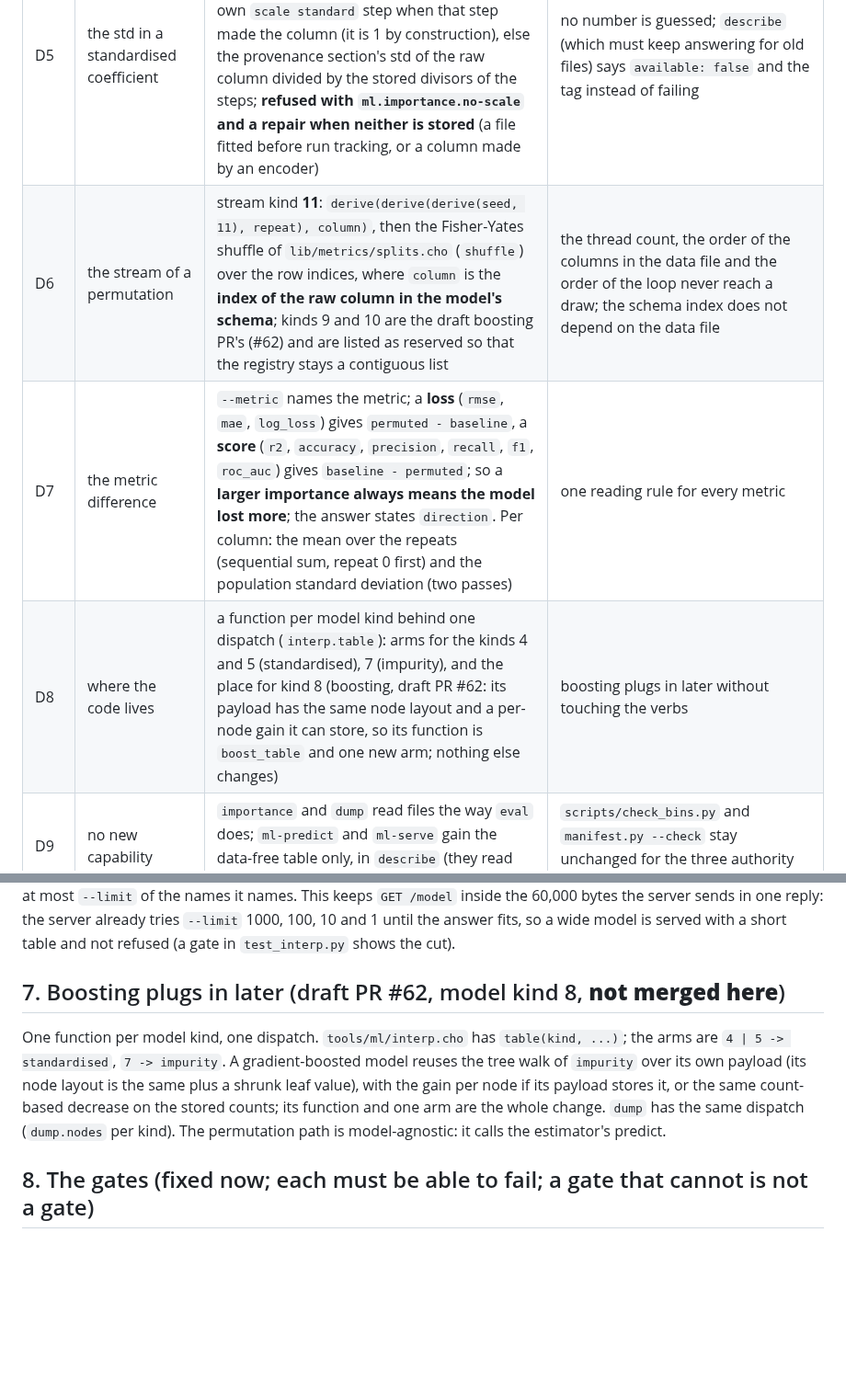
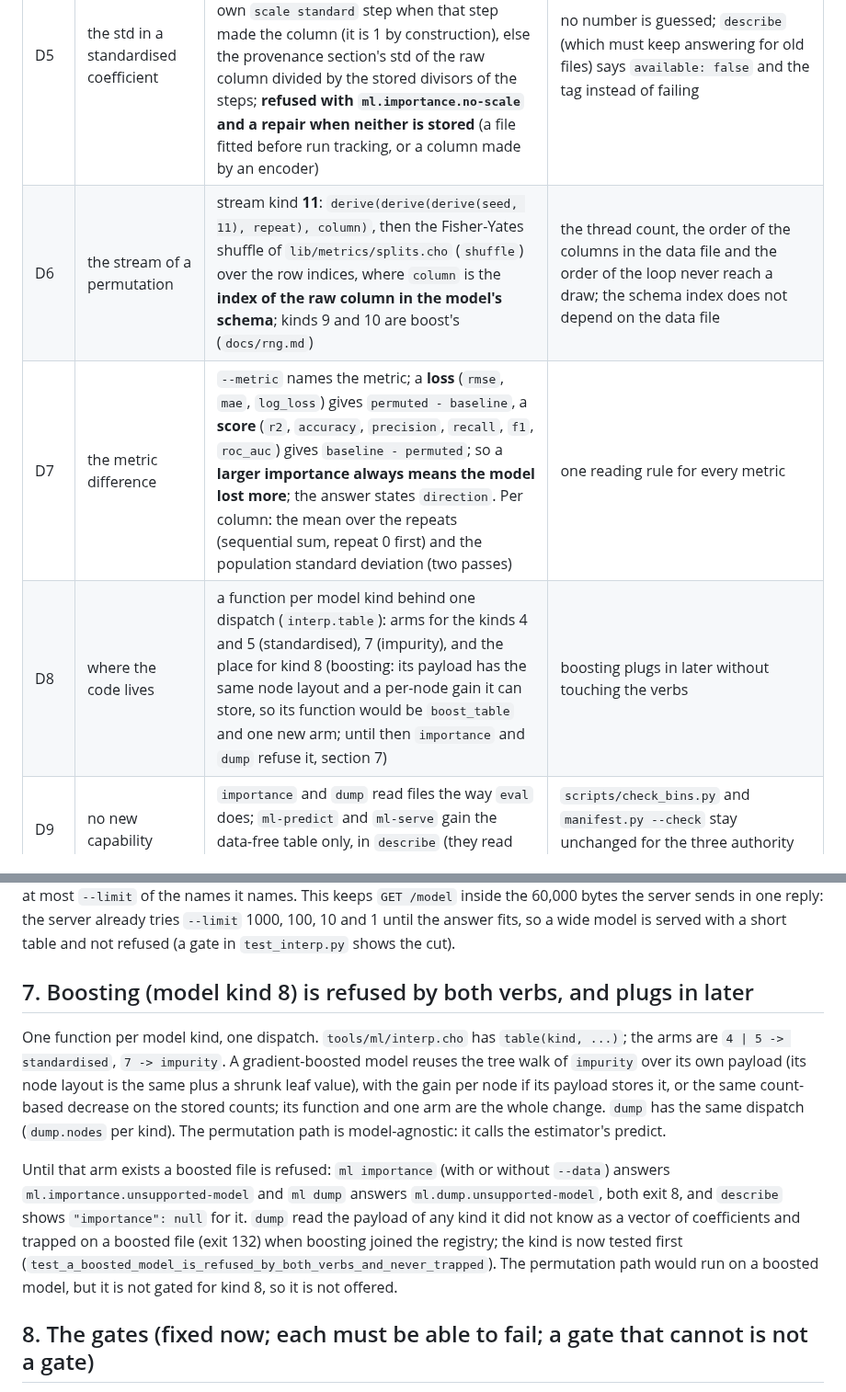
Before and after one commit to alpibrusl/cancho-ml, a Markdown page: docs/interpret.md, 2 parts joined by grey strips. Shown at 92% size. GitHub-like rendering; blank space fills up the shorter version.

Commit message:
docs/interpret: boosting is refused by importance and dump, with the reason and the test
Co-Authored-By: Claude Sonnet 5.5 <noreply@anthropic.com>
Claude-Session: https://claude.ai/code/session_01ExzbKc4CSdHB5mvSzcpeax

```diff
--- a/docs/interpret.md
+++ b/docs/interpret.md
@@ -17,9 +17,9 @@ model without a second tool: `ml importance` (which columns the model relies on,
 | D3 | a file change | **not made.** Section 3.3 says what a payload version would add (the exact node impurity and the exact node sum of the target for a regression) and leaves it as an open question for the maintainer | the importance of D1 is exact for classification and exact up to the rounding of the stored leaf means for regression; a new payload would not remove that rounding from any file already written |
 | D4 | what a table row is | one row per **column the model sees** (after the steps), with the **raw input column** it comes from in `source`; the permutation table has one row per **raw input column** | a one-hot column `c#2` has a coefficient of its own, a standardised coefficient of a sum of indicators is not a number anyone can read; a permutation breaks a raw column and re-applies the stored steps, so it can only be per raw column |
 | D5 | the std in a standardised coefficient | the standard deviation of the **column the model sees**, over the training rows (population, `ddof` 0), taken from the plan's own `scale standard` step when that step made the column (it is 1 by construction), else the provenance section's std of the raw column divided by the stored divisors of the steps; **refused with `ml.importance.no-scale` and a repair when neither is stored** (a file fitted before run tracking, or a column made by an encoder) | no number is guessed; `describe` (which must keep answering for old files) says `available: false` and the tag instead of failing |
-| D6 | the stream of a permutation | stream kind **11**: `derive(derive(derive(seed, 11), repeat), column)`, then the Fisher-Yates shuffle of `lib/metrics/splits.cho` (`shuffle`) over the row indices, where `column` is the **index of the raw column in the model's schema**; kinds 9 and 10 are the draft boosting PR's (#62) and are listed as reserved so that the registry stays a contiguous list | the thread count, the order of the columns in the data file and the order of the loop never reach a draw; the schema index does not depend on the data file |
+| D6 | the stream of a permutation | stream kind **11**: `derive(derive(derive(seed, 11), repeat), column)`, then the Fisher-Yates shuffle of `lib/metrics/splits.cho` (`shuffle`) over the row indices, where `column` is the **index of the raw column in the model's schema**; kinds 9 and 10 are boost's (`docs/rng.md`) | the thread count, the order of the columns in the data file and the order of the loop never reach a draw; the schema index does not depend on the data file |
 | D7 | the metric difference | `--metric` names the metric; a **loss** (`rmse`, `mae`, `log_loss`) gives `permuted - baseline`, a **score** (`r2`, `accuracy`, `precision`, `recall`, `f1`, `roc_auc`) gives `baseline - permuted`; so a **larger importance always means the model lost more**; the answer states `direction`. Per column: the mean over the repeats (sequential sum, repeat 0 first) and the population standard deviation (two passes) | one reading rule for every metric |
-| D8 | where the code lives | a function per model kind behind one dispatch (`interp.table`): arms for the kinds 4 and 5 (standardised), 7 (impurity), and the place for kind 8 (boosting, draft PR #62: its payload has the same node layout and a per-node gain it can store, so its function is `boost_table` and one new arm; nothing else changes) | boosting plugs in later without touching the verbs |
+| D8 | where the code lives | a function per model kind behind one dispatch (`interp.table`): arms for the kinds 4 and 5 (standardised), 7 (impurity), and the place for kind 8 (boosting: its payload has the same node layout and a per-node gain it can store, so its function would be `boost_table` and one new arm; until then `importance` and `dump` refuse it, section 7) | boosting plugs in later without touching the verbs |
 | D9 | no new capability | `importance` and `dump` read files the way `eval` does; `ml-predict` and `ml-serve` gain the data-free table only, in `describe` (they read nothing new) | `scripts/check_bins.py` and `manifest.py --check` stay unchanged for the three authority rows |
 | D10 | threads | `--threads` is accepted and checked, as in `eval`; nothing in `importance` is threaded, and the gate shows the bytes equal at 1 and at 8 | the stream design (D6) already makes the result independent of the order of work, so a threaded loop can be added later without changing a byte |
 
@@ -221,11 +221,13 @@ answering for every file it answered for before. No existing member changes: a g
 columns lists the best ranks, best first, with `listed` and `truncated`, and a table that cannot be computed lists at most `--limit` of the names it names. This keeps `GET /model` inside the 60,000 bytes the server sends in one reply: the server already tries `--limit` 1000, 100, 10 and 1 until the
 answer fits, so a wide model is served with a short table and not refused (a gate in `test_interp.py` shows the cut).
 
-## 7. Boosting plugs in later (draft PR #62, model kind 8, **not merged here**)
+## 7. Boosting (model kind 8) is refused by both verbs, and plugs in later
 
 One function per model kind, one dispatch. `tools/ml/interp.cho` has `table(kind, ...)`; the arms are `4 | 5 -> standardised`, `7 -> impurity`. A gradient-boosted model reuses the tree walk of
 `impurity` over its own payload (its node layout is the same plus a shrunk leaf value), with the gain per node if its payload stores it, or the same count-based decrease on the stored counts;
 its function and one arm are the whole change. `dump` has the same dispatch (`dump.nodes` per kind). The permutation path is model-agnostic: it calls the estimator's predict.
+
+Until that arm exists a boosted file is refused: `ml importance` (with or without `--data`) answers `ml.importance.unsupported-model` and `ml dump` answers `ml.dump.unsupported-model`, both exit 8, and `describe` shows `"importance": null` for it. `dump` read the payload of any kind it did not know as a vector of coefficients and trapped on a boosted file (exit 132) when boosting joined the registry; the kind is now tested first (`test_a_boosted_model_is_refused_by_both_verbs_and_never_trapped`). The permutation path would run on a boosted model, but it is not gated for kind 8, so it is not offered.
 
 ## 8. The gates (fixed now; each must be able to fail; a gate that cannot is not a gate)
 
```
